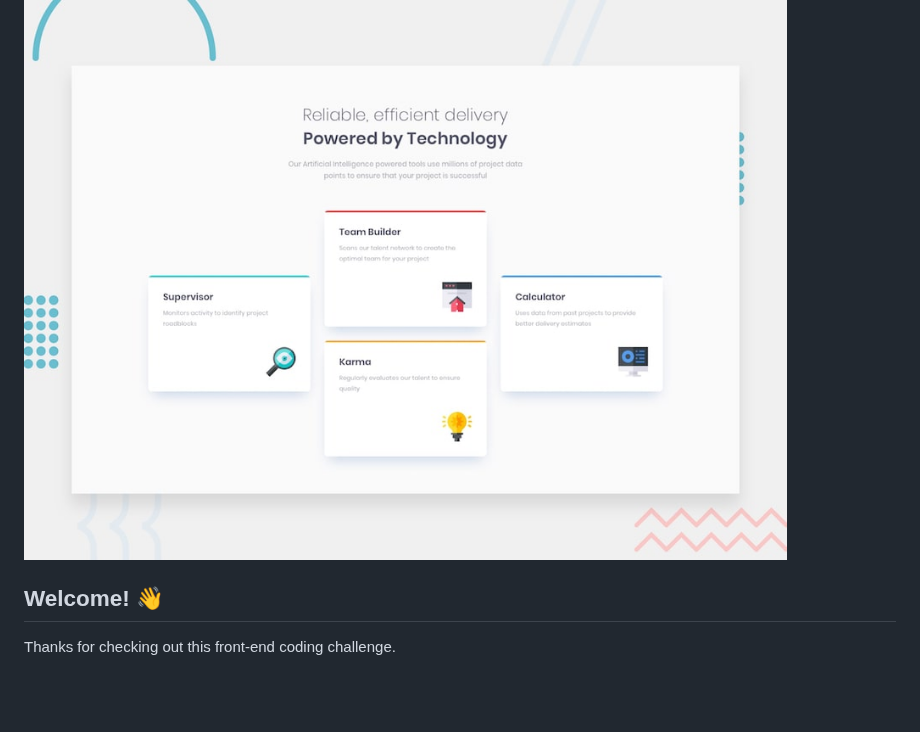
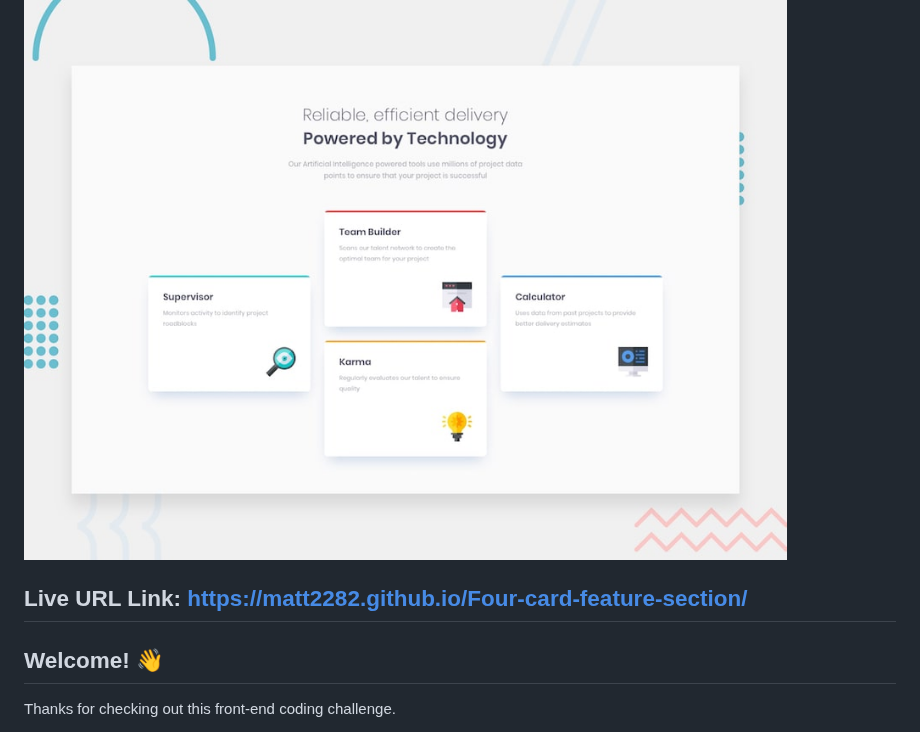
Before and after one commit to matt2282/Four-card-feature-section, a Markdown page: README.md, the part around the change. GitHub-like rendering; blank space fills up the shorter version.

```diff
--- a/README.md
+++ b/README.md
@@ -1,7 +1,7 @@
 # Frontend Mentor - Four card feature section
 
 ![Design preview for the Four card feature section coding challenge](./design/desktop-preview.jpg)
-
+## Live URL Link: https://matt2282.github.io/Four-card-feature-section/
 ## Welcome! 👋
 
 Thanks for checking out this front-end coding challenge.
```
